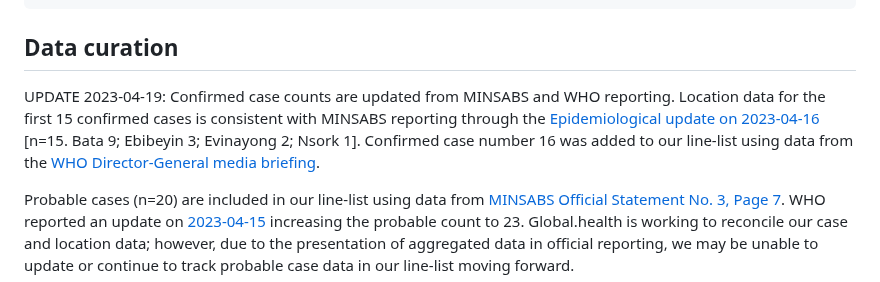
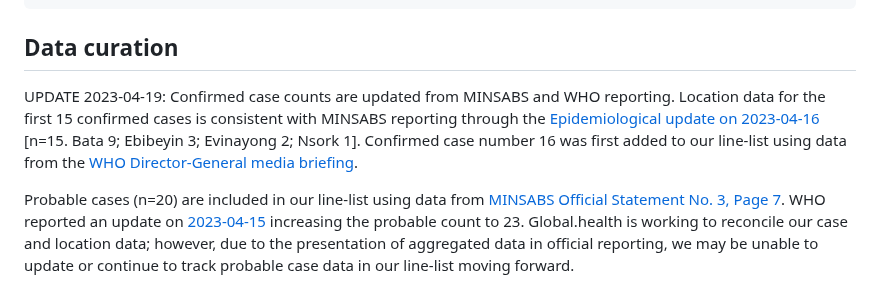
Before and after one commit to globaldothealth/marburg, a Markdown page: README.md, the part around the change. Rendered like a GitHub page.

```diff
--- a/README.md
+++ b/README.md
@@ -31,7 +31,7 @@ ts <- read.csv("https://marburg-aggregates.s3.eu-central-1.amazonaws.com/timeser
 
 ## Data curation
 
-UPDATE 2023-04-19: Confirmed case counts are updated from MINSABS and WHO reporting. Location data for the first 15 confirmed cases is consistent with MINSABS reporting through the [Epidemiological update on 2023-04-16]( https://www.guineasalud.org/archivos/Informes/Informe16042023.pdf) [n=15. Bata 9; Ebibeyin 3; Evinayong 2; Nsork 1]. Confirmed case number 16 was added to our line-list using data from the [WHO Director-General media briefing](https://www.who.int/director-general/speeches/detail/who-director-general-s-opening-remarks-at-media-briefing-18-april-2023).
+UPDATE 2023-04-19: Confirmed case counts are updated from MINSABS and WHO reporting. Location data for the first 15 confirmed cases is consistent with MINSABS reporting through the [Epidemiological update on 2023-04-16]( https://www.guineasalud.org/archivos/Informes/Informe16042023.pdf) [n=15. Bata 9; Ebibeyin 3; Evinayong 2; Nsork 1]. Confirmed case number 16 was first added to our line-list using data from the [WHO Director-General media briefing](https://www.who.int/director-general/speeches/detail/who-director-general-s-opening-remarks-at-media-briefing-18-april-2023).
 
 Probable cases (n=20) are included in our line-list using data from [MINSABS Official Statement No. 3, Page 7]( https://www.guineasalud.org/archivos/Ordenes/Comunicado3.pdf). WHO reported an update on [2023-04-15](https://www.who.int/emergencies/disease-outbreak-news/item/2023-DON459) increasing the probable count to 23. Global.health is working to reconcile our case and location data; however, due to the presentation of aggregated data in official reporting, we may be unable to update or continue to track probable case data in our line-list moving forward.
 
```
